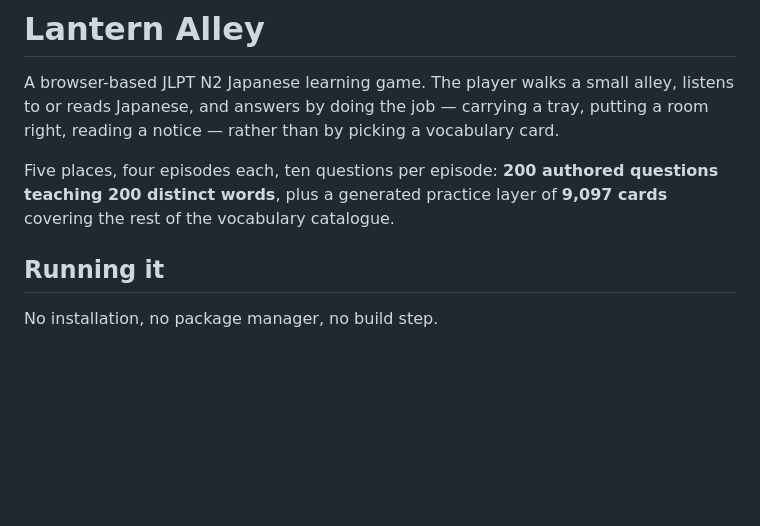
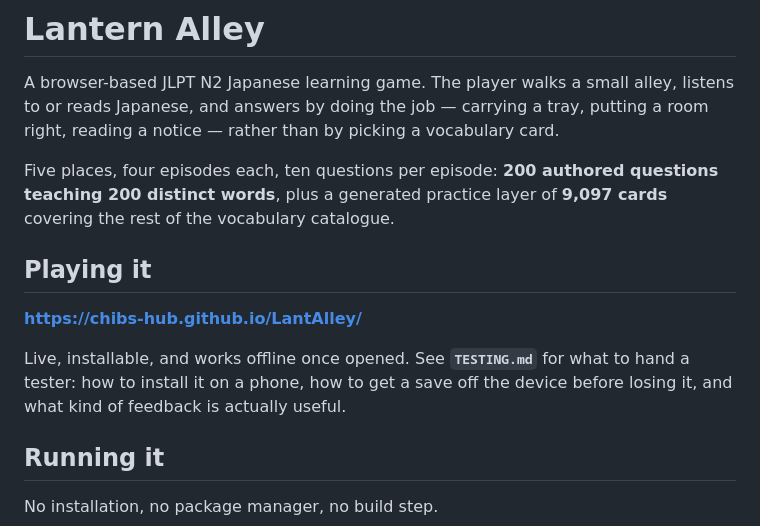
Before and after one commit to Chibs-hub/LantAlley, a Markdown page: README.md, the part around the change. Drawn GitHub-style; blank space fills up the shorter version.

```diff
--- a/README.md
+++ b/README.md
@@ -8,6 +8,14 @@ card.
 Five places, four episodes each, ten questions per episode: **200 authored
 questions teaching 200 distinct words**, plus a generated practice layer of
 **9,097 cards** covering the rest of the vocabulary catalogue.
+
+## Playing it
+
+**https://chibs-hub.github.io/LantAlley/**
+
+Live, installable, and works offline once opened. See **`TESTING.md`** for
+what to hand a tester: how to install it on a phone, how to get a save off the
+device before losing it, and what kind of feedback is actually useful.
 
 ## Running it
 
```
Also changed, not shown: TESTING.md (added, +79 -0 lines).
